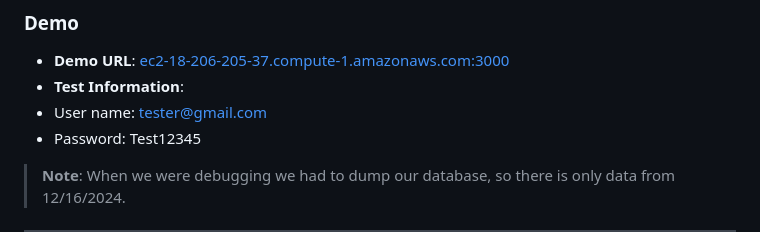
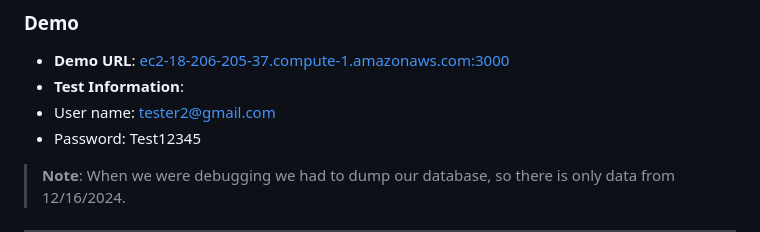
Before and after one commit to rraad02/ECE-413-Final-Project, a Markdown page: README.md, the part around the change. Drawn GitHub-style.

```diff
--- a/README.md
+++ b/README.md
@@ -24,7 +24,7 @@ An IoT device equipped with heart rate and oxygen sensors periodically reminds u
 ### Demo
 - **Demo URL**: [ec2-18-206-205-37.compute-1.amazonaws.com:3000](http://ec2-18-206-205-37.compute-1.amazonaws.com:3000)
 - **Test Information**:
-- User name: tester@gmail.com
+- User name: tester2@gmail.com
 - Password: Test12345
 > **Note**: When we were debugging we had to dump our database, so there is only data from 12/16/2024.
 
```
